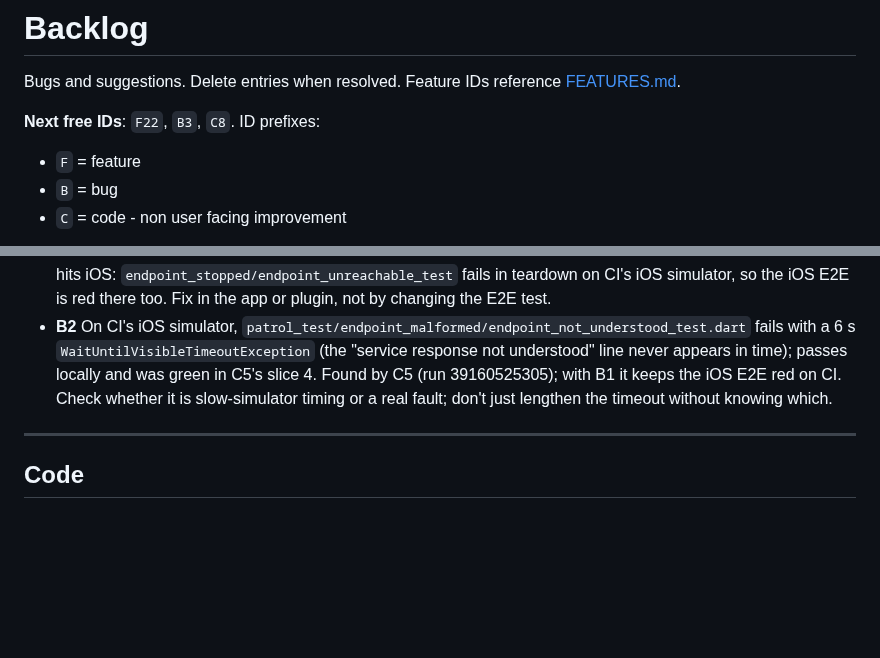
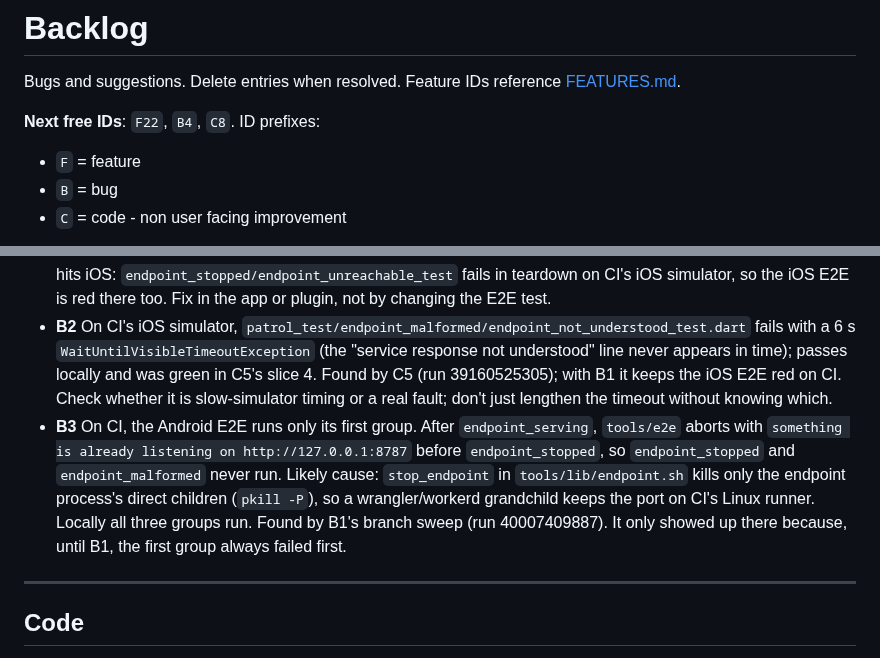
Before and after one commit to josephsilcock/skimapper, a Markdown page: docs/BACKLOG.md, 2 parts joined by grey strips. GitHub-like rendering; blank space fills up the shorter version.

Commit message:
docs: capture B3 (Android CI E2E stops after first group on port reuse)
Co-Authored-By: Claude Opus 5.5 <noreply@anthropic.com>

```diff
--- a/docs/BACKLOG.md
+++ b/docs/BACKLOG.md
@@ -3,7 +3,7 @@
 Bugs and suggestions. Delete entries when resolved.
 Feature IDs reference [FEATURES.md](FEATURES.md).
 
-**Next free IDs**: `F22`, `B3`, `C8`.
+**Next free IDs**: `F22`, `B4`, `C8`.
 ID prefixes:
 - `F` = feature
 - `B` = bug
@@ -57,6 +57,7 @@ below that gets picked up out of turn should say why in its spec.
 
 - **B1** Removing the map before it has finished starting throws: `MapLibreMethodChannel.dispose` hits `LateInitializationError` (`late MethodChannel _channel` is set only once the platform view is created, in `maplibre_gl_platform_interface`, 0.27.1 = latest). Seen on CI's slow software-GPU Android emulator, where `patrol_test/endpoint_serving/endpoint_message_test.dart` passes its assertion and then fails in teardown, so the Android E2E is red on every main sweep (found by C5, run 39144214776); passes locally. The same error hits iOS: `endpoint_stopped/endpoint_unreachable_test` fails in teardown on CI's iOS simulator, so the iOS E2E is red there too. Fix in the app or plugin, not by changing the E2E test.
 - **B2** On CI's iOS simulator, `patrol_test/endpoint_malformed/endpoint_not_understood_test.dart` fails with a 6 s `WaitUntilVisibleTimeoutException` (the "service response not understood" line never appears in time); passes locally and was green in C5's slice 4. Found by C5 (run 39160525305); with B1 it keeps the iOS E2E red on CI. Check whether it is slow-simulator timing or a real fault; don't just lengthen the timeout without knowing which.
+- **B3** On CI, the Android E2E runs only its first group. After `endpoint_serving`, `tools/e2e` aborts with `something is already listening on http://127.0.0.1:8787` before `endpoint_stopped`, so `endpoint_stopped` and `endpoint_malformed` never run. Likely cause: `stop_endpoint` in `tools/lib/endpoint.sh` kills only the endpoint process's direct children (`pkill -P`), so a wrangler/workerd grandchild keeps the port on CI's Linux runner. Locally all three groups run. Found by B1's branch sweep (run 40007409887). It only showed up there because, until B1, the first group always failed first.
 
 ---
 
```
